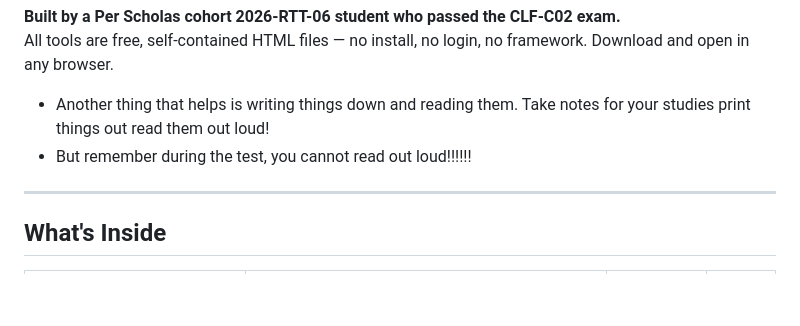
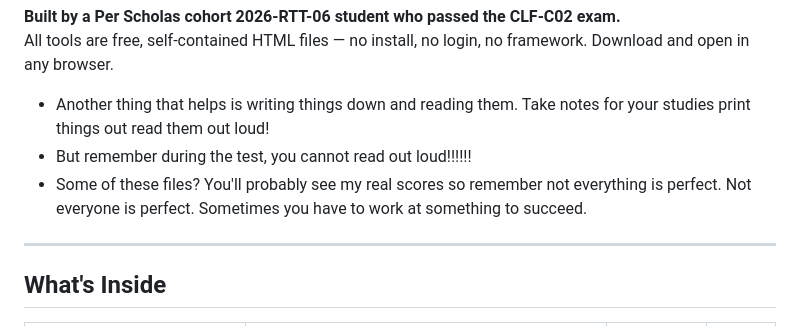
Before and after one commit to TushaeBXN/aws-clf-c02-study, a Markdown page: README.md, the part around the change. Rendered like a GitHub page; blank space fills up the shorter version.

Commit message:
Add note on personal scores and effort for success
Added a note about personal scores and the effort required for success.

```diff
--- a/README.md
+++ b/README.md
@@ -4,6 +4,7 @@
 All tools are free, self-contained HTML files — no install, no login, no framework. Download and open in any browser.
 * Another thing that helps is writing things down and reading them. Take notes for your studies print things out read them out loud!
 * But remember during the test, you cannot read out loud!!!!!!
+* Some of these files? You'll probably see my real scores so remember not everything is perfect. Not everyone is perfect. Sometimes you have to work at something to succeed.
 ---
 
 ## What's Inside
```
